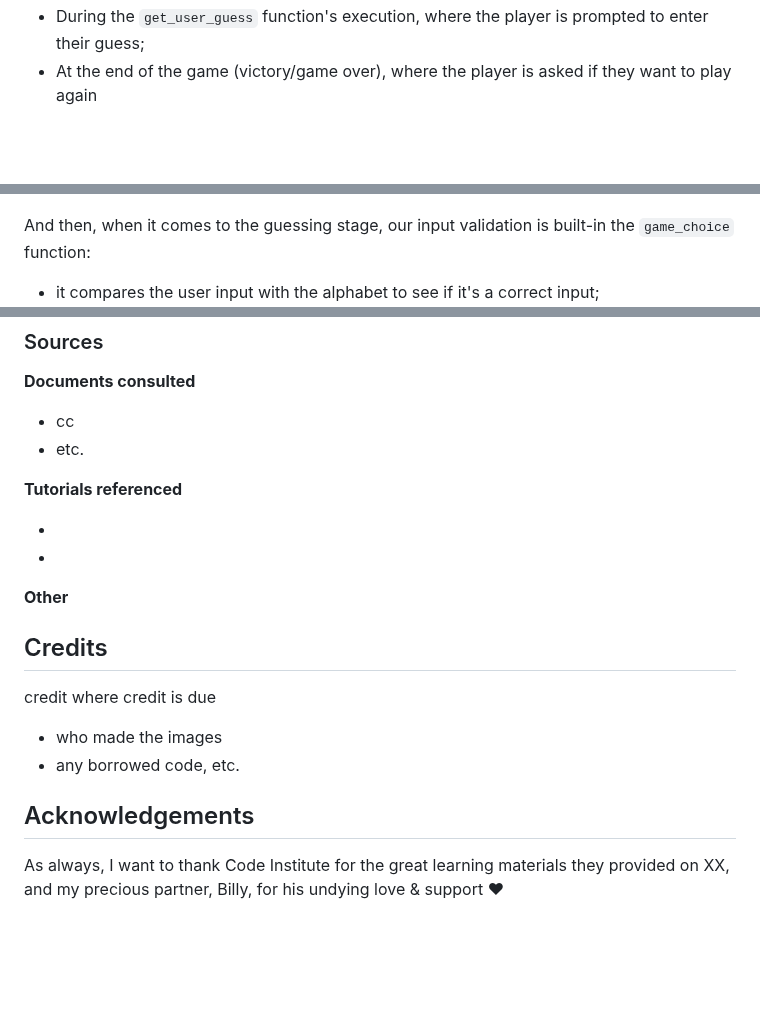
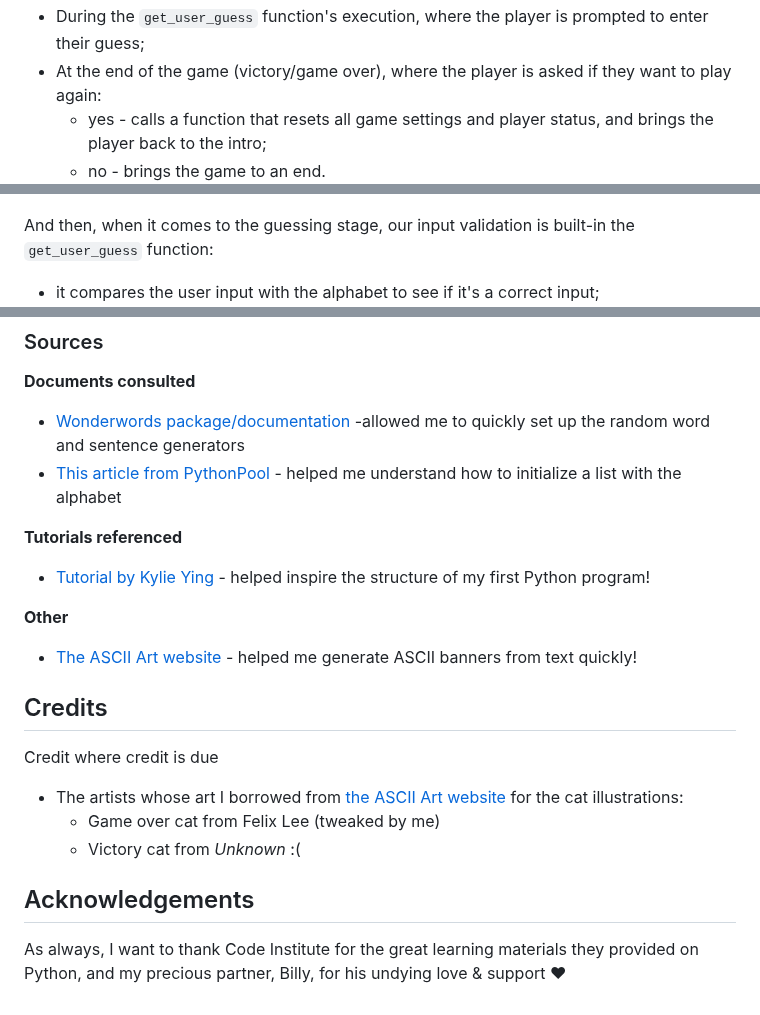
Before and after one commit to chl03rivs/s_ve-the-c_t, a Markdown page: README.md, 3 parts joined by grey strips. GitHub-like rendering; blank space fills up the shorter version.

Commit message:
Add resources/credits and more details about the features to readme. Update links in readme.

```diff
--- a/README.md
+++ b/README.md
@@ -120,5 +116,7 @@ User input is collected in four different places:
 * During the `game_choice` function's execution, where they need to pick a game mode and game difficulty;
 ![](./assets/images/game_choice.JPG)
 * During the `get_user_guess` function's execution, where the player is prompted to enter their guess;
-* At the end of the game (victory/game over), where the player is asked if they want to play again
+* At the end of the game (victory/game over), where the player is asked if they want to play again:
+	* yes - calls a function that resets all game settings and player status, and brings the player back to the intro;
+	* no - brings the game to an end.
 ![](./assets/images/game_over.JPG)
@@ -136,7 +152,7 @@ The `input_validation` function handles three types of inputs/possible errors. U
 	* one for questions that only accept 1/2, and another for those that take 1/2/3:
 	![](./assets/images/error-2.JPG)
 
-And then, when it comes to the guessing stage, our input validation is built-in the `game_choice` function:
+And then, when it comes to the guessing stage, our input validation is built-in the `get_user_guess` function:
 
 * it compares the user input with the alphabet to see if it's a correct input;
 ![](./assets/images/error-3.JPG)
@@ -249,23 +267,24 @@ Creativity and originality do not mean standing alone and figuring it all out on
 
 **Documents consulted**
 
-- cc
-- etc.
+- [Wonderwords package/documentation](https://pypi.org/project/wonderwords/) -allowed me to quickly set up the random word and sentence generators
+- [This article from PythonPool](https://www.pythonpool.com/python-alphabet/) - helped me understand how to initialize a list with the alphabet
 
 **Tutorials referenced**
 
--
--
+- [Tutorial by Kylie Ying](https://youtu.be/cJJTnI22IF8?si=LJNLZAjF0wJXX5WI) - helped inspire the structure of my first Python program!
 
 **Other**
 
+- [The ASCII Art website](https://www.asciiart.eu/) - helped me generate ASCII banners from text quickly!
 
 ## Credits
-credit where credit is due
+Credit where credit is due
 
-- who made the images
-- any borrowed code, etc.
+- The artists whose art I borrowed from [the ASCII Art website](https://www.asciiart.eu/animals/cats) for the cat illustrations:
+	* Game over cat from Felix Lee (tweaked by me)
+	* Victory cat from _Unknown_ :(
 
 ## Acknowledgements
 
-As always, I want to thank Code Institute for the great learning materials they provided on XX, and my precious partner, Billy, for his undying love & support ♥
+As always, I want to thank Code Institute for the great learning materials they provided on Python, and my precious partner, Billy, for his undying love & support ♥
```
Also changed, not shown: other parts of README.md (+21 -5 lines).
